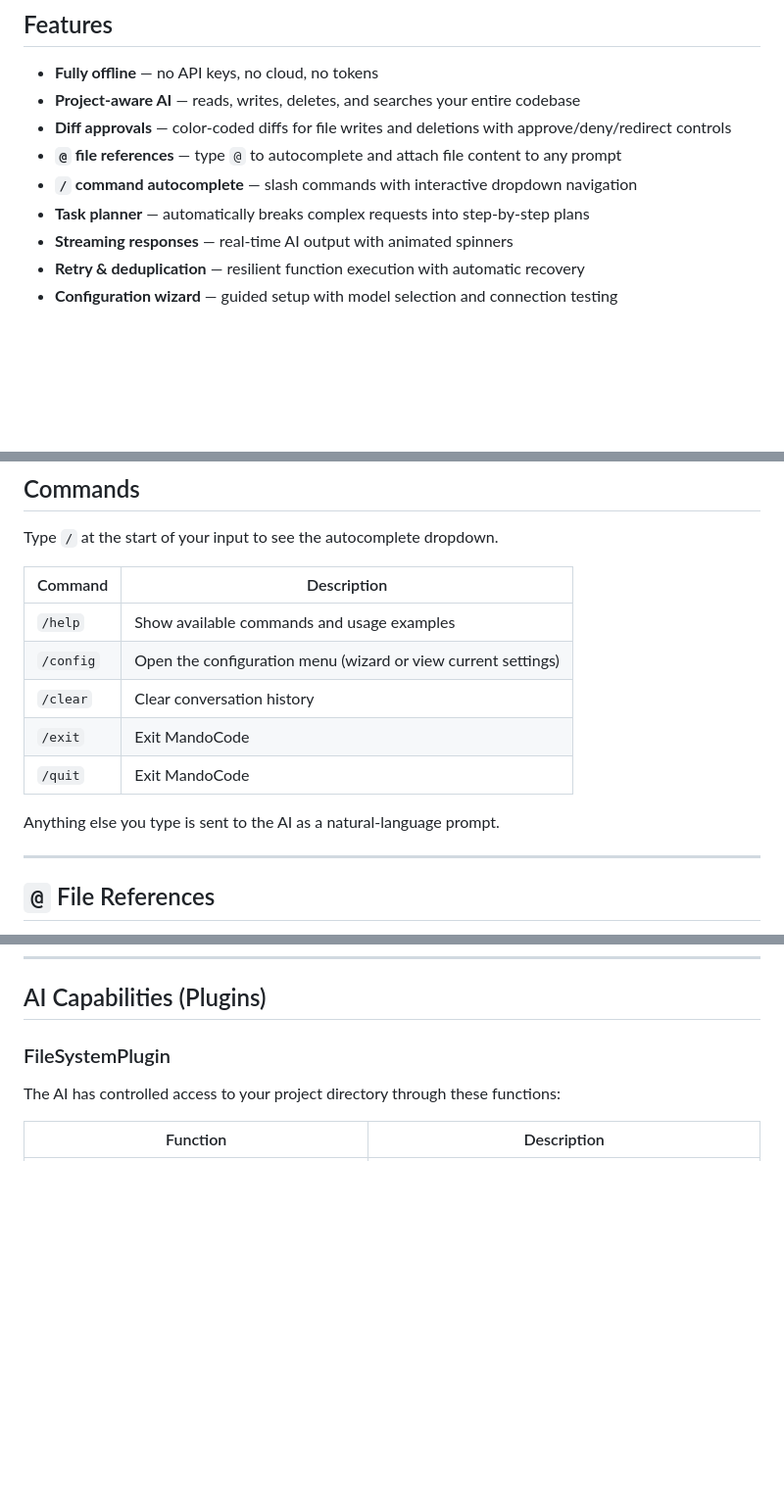
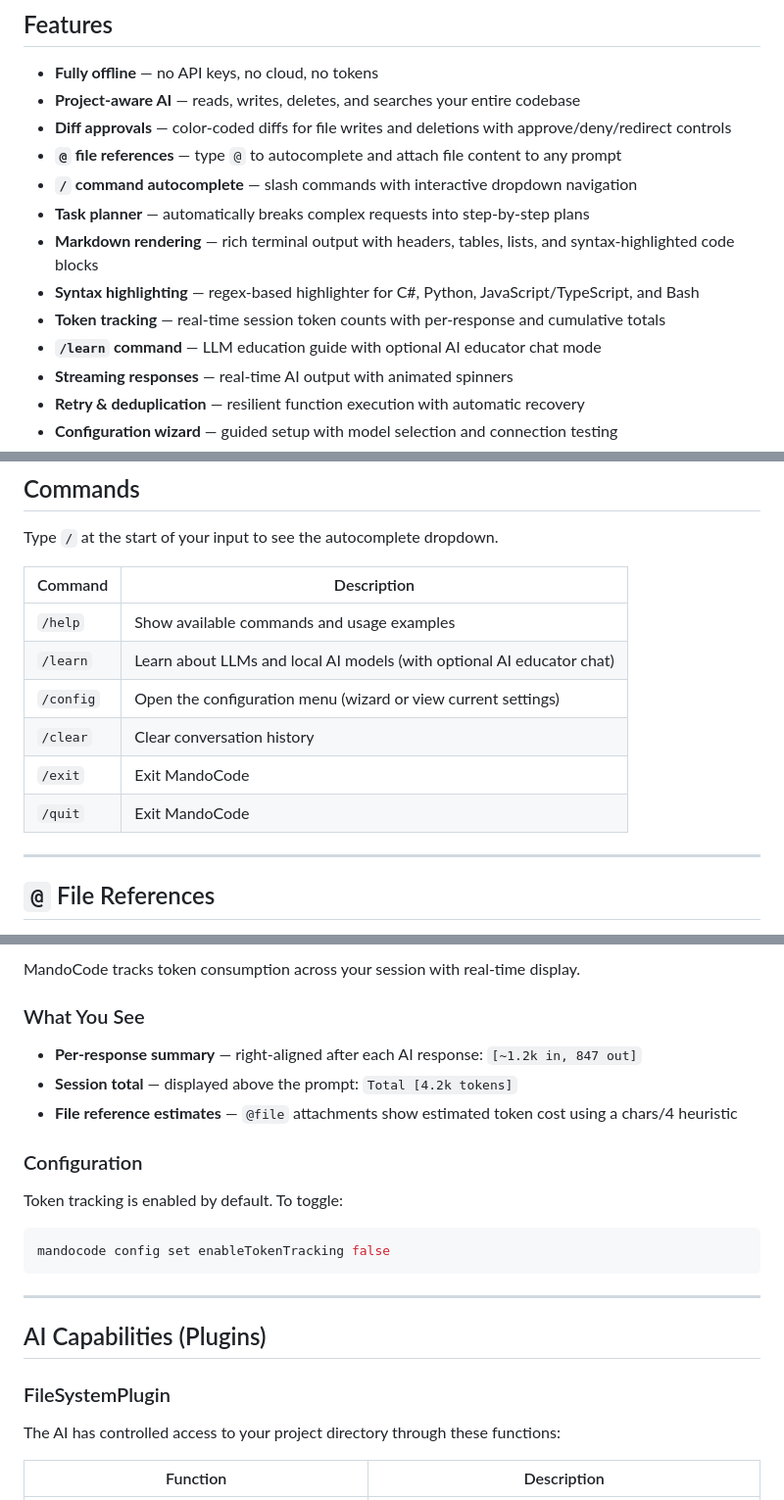
Before and after one commit to DevMando/MandoCode, a Markdown page: README.md, 3 parts joined by grey strips. Shown at 98% size. GitHub-like rendering; blank space fills up the shorter version.

````diff
--- a/README.md
+++ b/README.md
@@ -24,6 +24,10 @@ MandoCode understands **any file type** in your project, including C#, JavaScrip
 - **`@` file references** — type `@` to autocomplete and attach file content to any prompt
 - **`/` command autocomplete** — slash commands with interactive dropdown navigation
 - **Task planner** — automatically breaks complex requests into step-by-step plans
+- **Markdown rendering** — rich terminal output with headers, tables, lists, and syntax-highlighted code blocks
+- **Syntax highlighting** — regex-based highlighter for C#, Python, JavaScript/TypeScript, and Bash
+- **Token tracking** — real-time session token counts with per-response and cumulative totals
+- **`/learn` command** — LLM education guide with optional AI educator chat mode
 - **Streaming responses** — real-time AI output with animated spinners
 - **Retry & deduplication** — resilient function execution with automatic recovery
 - **Configuration wizard** — guided setup with model selection and connection testing
@@ -101,12 +106,11 @@ Type `/` at the start of your input to see the autocomplete dropdown.
 | Command | Description |
 |---------|-------------|
 | `/help` | Show available commands and usage examples |
+| `/learn` | Learn about LLMs and local AI models (with optional AI educator chat) |
 | `/config` | Open the configuration menu (wizard or view current settings) |
 | `/clear` | Clear conversation history |
 | `/exit` | Exit MandoCode |
 | `/quit` | Exit MandoCode |
-
-Anything else you type is sent to the AI as a natural-language prompt.
 
 ---
 
@@ -213,3 +275,21 @@ See [Task Planner Documentation](src/MandoCode/docs/TaskPlannerFeature.md) for f
+MandoCode tracks token consumption across your session with real-time display.
+
+### What You See
+
+- **Per-response summary** — right-aligned after each AI response: `[~1.2k in, 847 out]`
+- **Session total** — displayed above the prompt: `Total [4.2k tokens]`
+- **File reference estimates** — `@file` attachments show estimated token cost using a chars/4 heuristic
+
+### Configuration
+
+Token tracking is enabled by default. To toggle:
+
+```bash
+mandocode config set enableTokenTracking false
+```
+
+---
+
 ## AI Capabilities (Plugins)
 
 ### FileSystemPlugin
````
Also changed, not shown: other parts of README.md (+87 -12 lines), 2 other files.
